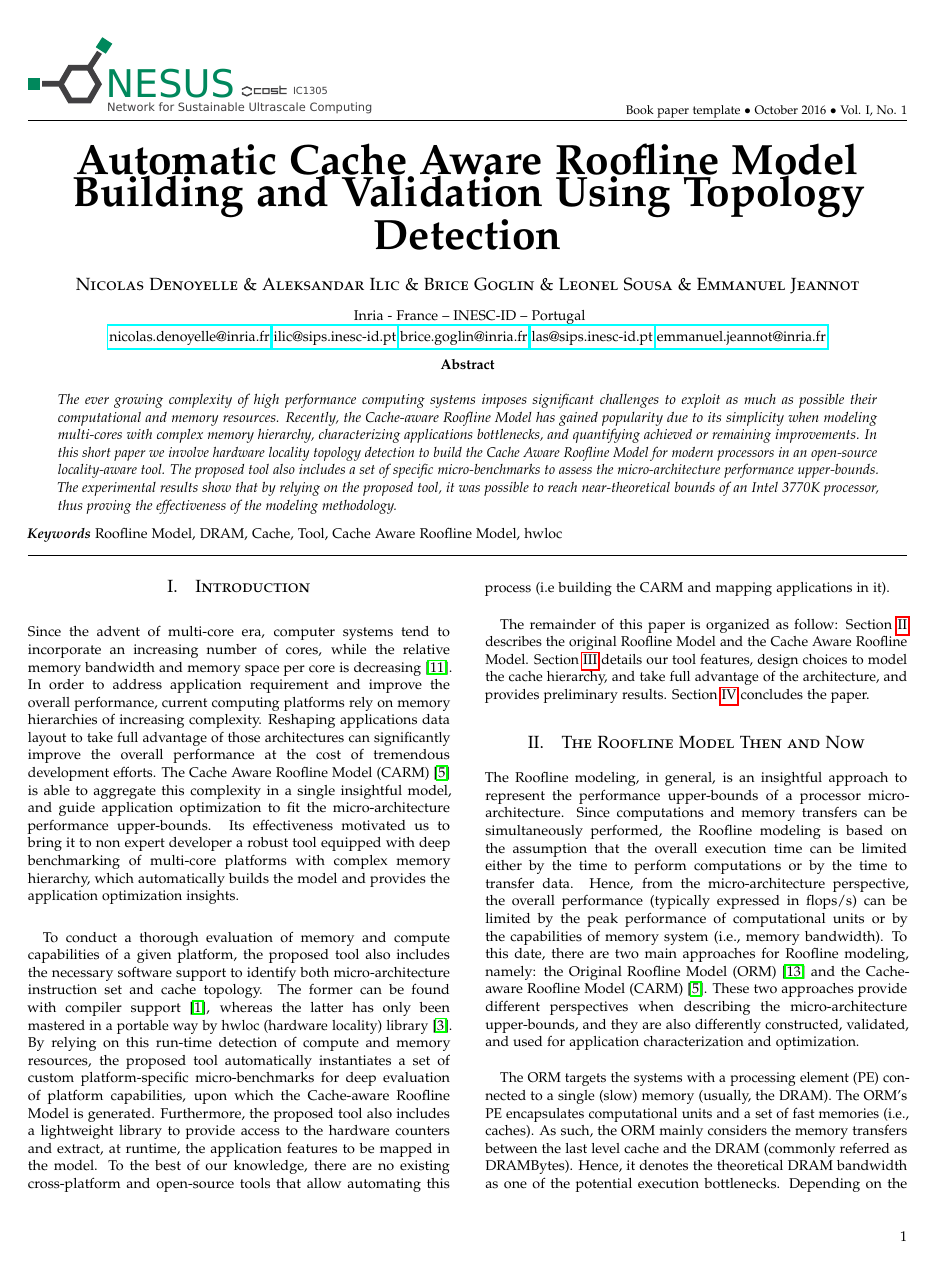
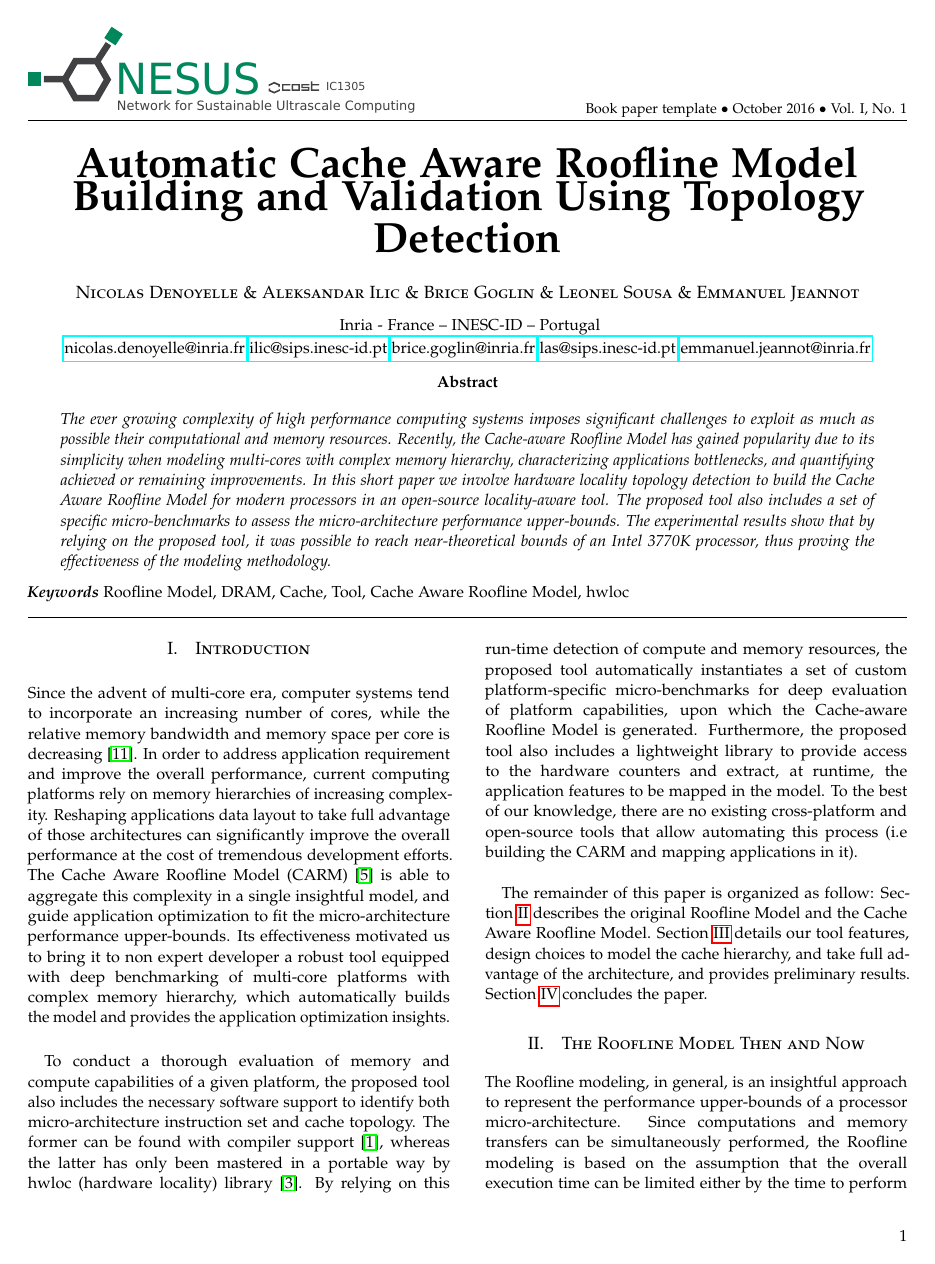
Before and after one commit to nileshshah21/Locality-Aware-Roofline-Model, a LaTeX paper (NESUS/roofline_model_extension.tex): page 1 of 5 before the commit and page 1 of 6 after it. Compiled offline with pdfLaTeX.

Commit message:
update template fontsize

```diff
--- a/NESUS/roofline_model_extension.tex
+++ b/NESUS/roofline_model_extension.tex
@@ -1,4 +1,4 @@
-\documentclass[twoside,twocolumn,8pt]{extarticle}
+\documentclass[twoside,twocolumn,9pt]{extarticle}
 \usepackage{subfigure}
 
 % ------
```
Also changed, not shown: NESUS/roofline_model_extension.pdf.
